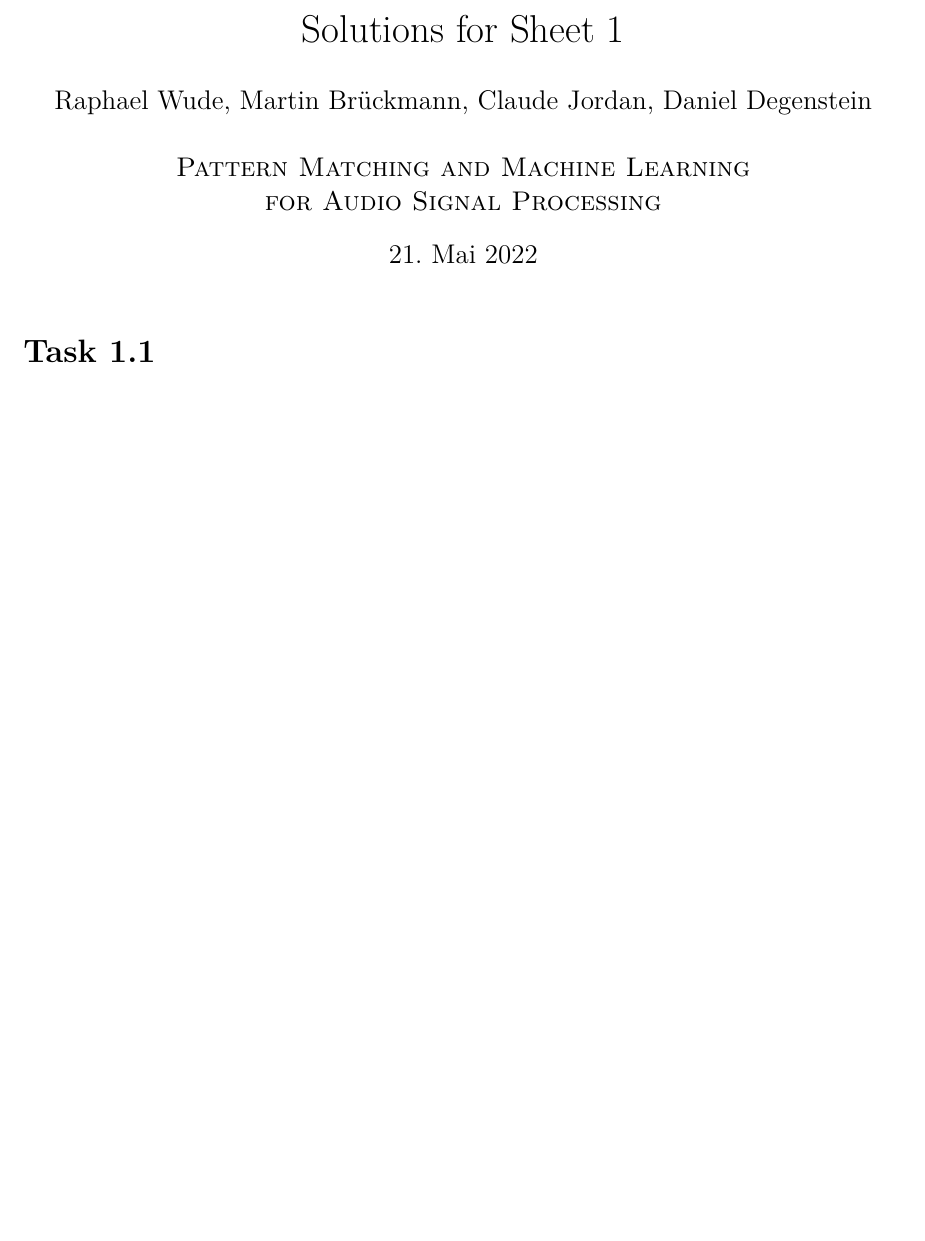
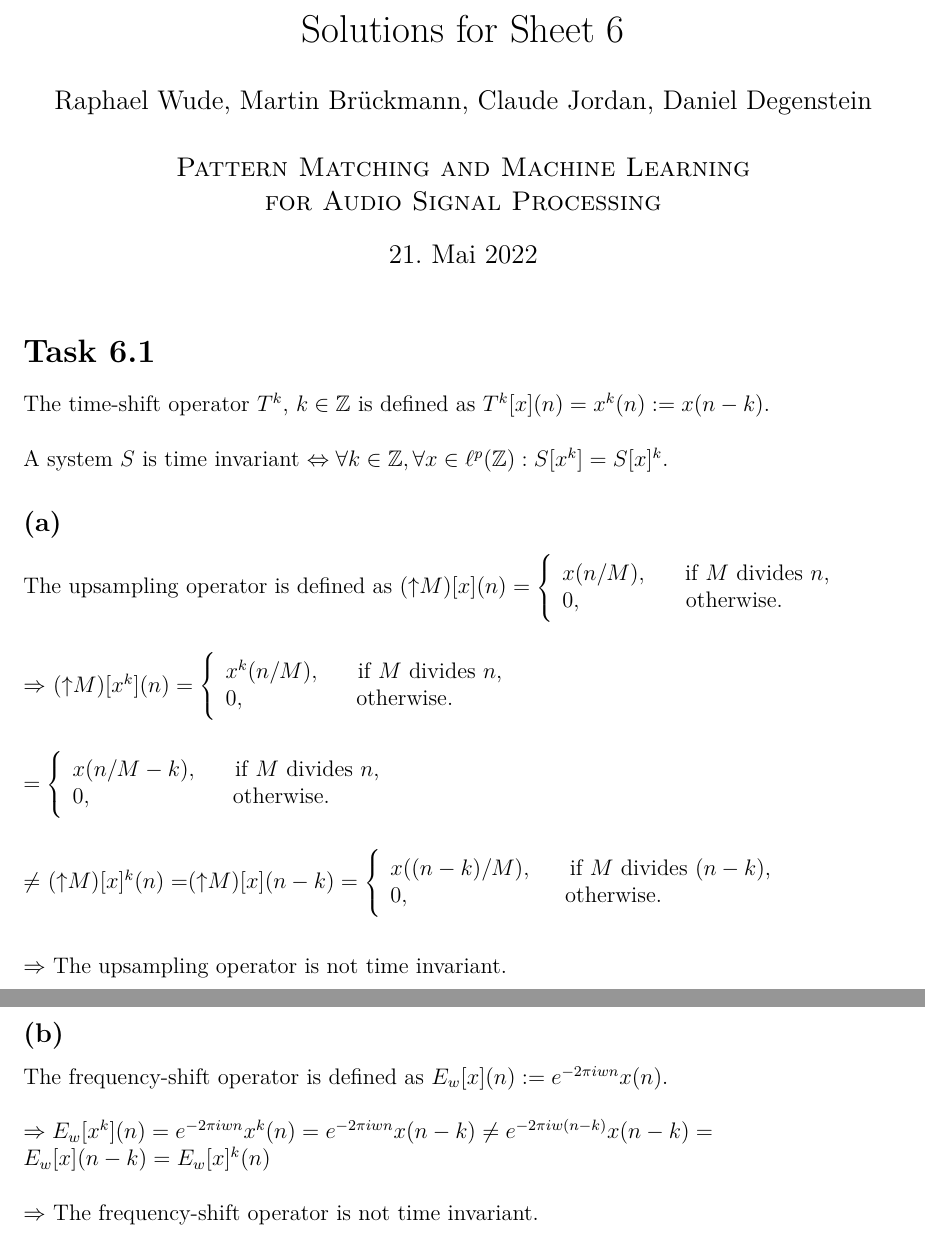
Before and after one commit to danee99/Pattern-Matching-Submissions, a LaTeX document (sheet 06/sheet 6.tex): part of the page before the commit and two parts of pages 1 and 2 of 2 after it, the two joined at a grey line, cut so that both start at the same text, the shorter picture padded with empty space. Compiled offline with pdfLaTeX.

Commit message:
ex1
ex1 done

```diff
--- a/sheet 06/sheet 6.tex
+++ b/sheet 06/sheet 6.tex
@@ -34,13 +34,28 @@
 % --------------------------------------------------------------
 %                         Title Page
 % --------------------------------------------------------------
-\title{Solutions for Sheet 1}
+\title{Solutions for Sheet 6}
 \author{Raphael Wude, Martin Brückmann, Claude Jordan, Daniel Degenstein\\ \\
 \textsc{Pattern Matching and Machine Learning} \\
 \textsc{for Audio Signal Processing}}
 \maketitle
 
 % --------------------------------------------------------------
-%                         Task 1.1
+%                         Task 6.1
 % --------------------------------------------------------------
-\section*{Task 1.1}
+\section*{Task 6.1}
+The time-shift operator $T^{k}$, $k \in \mathbb{Z}$ is defined as $T^{k}[x](n) = x^{k}(n) := x(n-k)$.\\\\
+A system $S$ is time invariant $\Leftrightarrow \forall k \in \mathbb{Z}, \forall x \in \ell^{p}(\mathbb{Z}): S[x^{k}]=S[x]^{k}$.
+
+\subsection*{(a)}
+The upsampling operator is defined as (${\uparrow}M)[x](n)=\Bigg\{\begin{array}{l} x(n/M), ~~~~~\text{if } M \text{ divides } n\text{,}\\ 0, ~~~~~~~~~~~~~~\text{otherwise.} \end{array}$\\\\\\
+$\Rightarrow$ (${\uparrow}M)[x^{k}](n)=\Bigg\{\begin{array}{l} x^{k}(n/M), ~~~~~\text{if } M \text{ divides } n\text{,}\\ 0, ~~~~~~~~~~~~~~~\text{otherwise.} \end{array}$\\\\\\
+$=\Bigg\{\begin{array}{l} x(n/M -k), ~~~~~\text{if } M \text{ divides } n\text{,}\\ 0, ~~~~~~~~~~~~~~~~~~~\text{otherwise.} \end{array}$\\\\\\
+$\neq$ (${\uparrow}M)[x]^{k}(n)=$(${\uparrow}M)[x](n-k)=\Bigg\{\begin{array}{l} x((n-k)/M), ~~~~~\text{if } M \text{ divides } (n-k)\text{,}\\ 0, ~~~~~~~~~~~~~~~~~~~~~\text{otherwise.} \end{array}$\\\\\\
+$\Rightarrow$ The upsampling operator is not time invariant.
+\newpage
+
+\subsection*{(b)}
+The frequency-shift operator is defined as $E_{w}[x](n):=e^{-2\pi iwn}x(n)$.\\\\
+$\Rightarrow E_{w}[x^{k}](n)=e^{-2\pi iwn}x^{k}(n) = e^{-2\pi iwn}x(n-k) \neq e^{-2\pi iw(n-k)}x(n-k) =$\\ $E_{w}[x](n-k) = E_{w}[x]^{k}(n)$\\\\
+$\Rightarrow$ The frequency-shift operator is not time invariant.
```
Also changed, not shown: sheet 06/sheet 6.pdf (added), sheet 06/sheet 6.tex (3 more changed lines).
